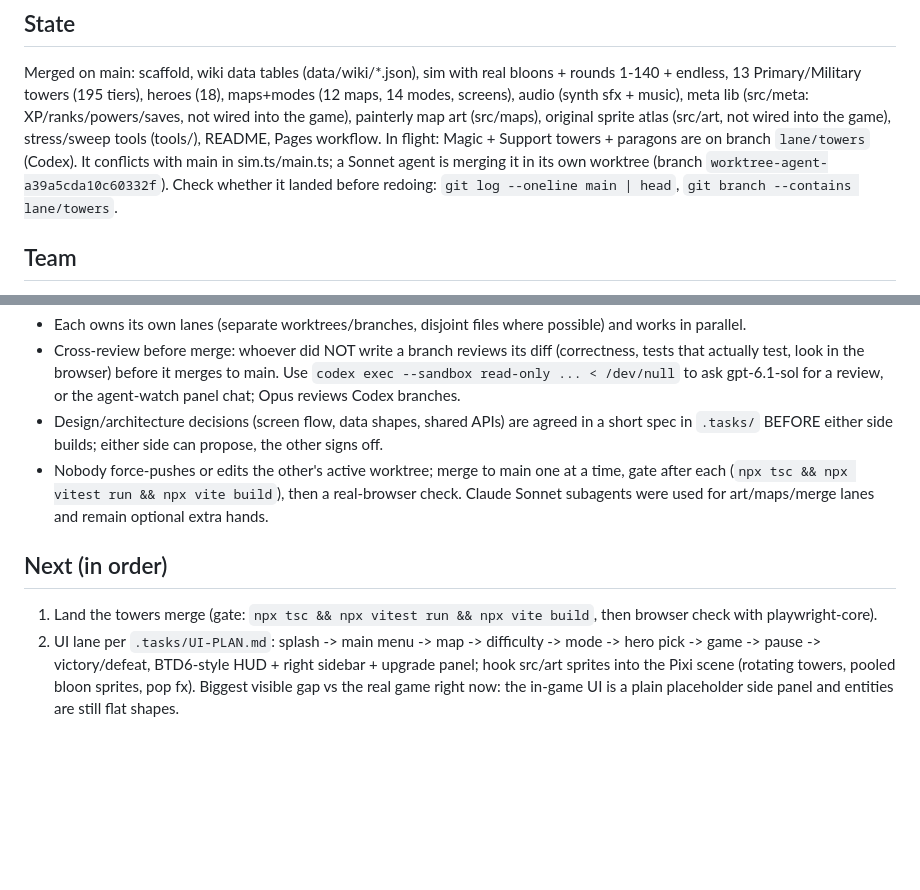
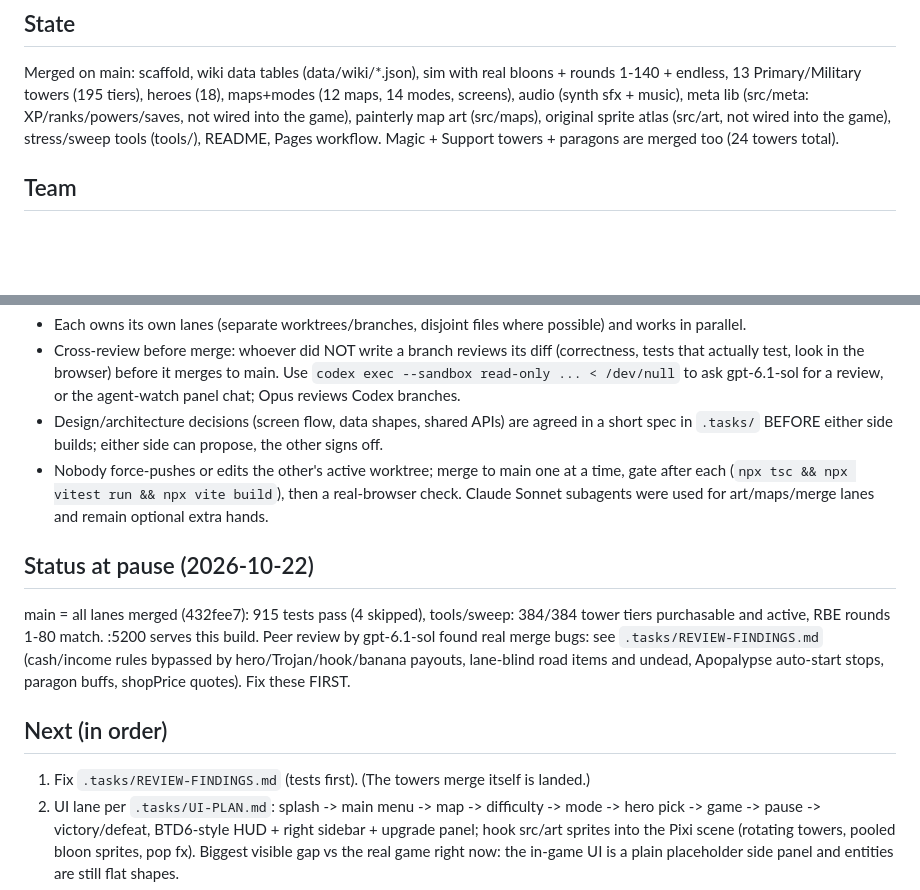
Before and after one commit to kiinect/psychocept, a Markdown page: HANDOFF.md, 2 parts joined by grey strips. GitHub-like rendering; blank space fills up the shorter version.

Commit message:
Record gpt-6.1-sol merge review findings; update handoff status
Co-Authored-By: Claude Sonnet 5.5 <noreply@anthropic.com>

```diff
--- a/HANDOFF.md
+++ b/HANDOFF.md
@@ -3,7 +3,7 @@ Repo: /mnt/windows_d/projects/BTD6 CLONE (git, branch `main`). Stack: TS + Vite
 
 ## State
 Merged on main: scaffold, wiki data tables (data/wiki/*.json), sim with real bloons + rounds 1-140 + endless, 13 Primary/Military towers (195 tiers), heroes (18), maps+modes (12 maps, 14 modes, screens), audio (synth sfx + music), meta lib (src/meta: XP/ranks/powers/saves, not wired into the game), painterly map art (src/maps), original sprite atlas (src/art, not wired into the game), stress/sweep tools (tools/), README, Pages workflow.
-In flight: Magic + Support towers + paragons are on branch `lane/towers` (Codex). It conflicts with main in sim.ts/main.ts; a Sonnet agent is merging it in its own worktree (branch `worktree-agent-a39a5cda10c60332f`). Check whether it landed before redoing: `git log --oneline main | head`, `git branch --contains lane/towers`.
+Magic + Support towers + paragons are merged too (24 towers total).
 
 ## Team
 Opus and gpt-6.1-sol (via Codex CLI; the model `codex exec` already uses, seen as `gpt-6.1-sol` in ~/.codex/sessions rollouts) work SIDE BY SIDE as peers, not lead/workhorse. Both are strong, so quality comes from combining them:
@@ -12,8 +12,11 @@ Opus and gpt-6.1-sol (via Codex CLI; the model `codex exec` already uses, seen a
 - Design/architecture decisions (screen flow, data shapes, shared APIs) are agreed in a short spec in `.tasks/` BEFORE either side builds; either side can propose, the other signs off.
 - Nobody force-pushes or edits the other's active worktree; merge to main one at a time, gate after each (`npx tsc && npx vitest run && npx vite build`), then a real-browser check.
 Claude Sonnet subagents were used for art/maps/merge lanes and remain optional extra hands.
+## Status at pause (2026-10-22)
+main = all lanes merged (432fee7): 915 tests pass (4 skipped), tools/sweep: 384/384 tower tiers purchasable and active, RBE rounds 1-80 match. :5200 serves this build. Peer review by gpt-6.1-sol found real merge bugs: see `.tasks/REVIEW-FINDINGS.md` (cash/income rules bypassed by hero/Trojan/hook/banana payouts, lane-blind road items and undead, Apopalypse auto-start stops, paragon buffs, shopPrice quotes). Fix these FIRST.
+
 ## Next (in order)
-1. Land the towers merge (gate: `npx tsc && npx vitest run && npx vite build`, then browser check with playwright-core).
+1. Fix `.tasks/REVIEW-FINDINGS.md` (tests first). (The towers merge itself is landed.)
 2. UI lane per `.tasks/UI-PLAN.md`: splash -> main menu -> map -> difficulty -> mode -> hero pick -> game -> pause -> victory/defeat, BTD6-style HUD + right sidebar + upgrade panel; hook src/art sprites into the Pixi scene (rotating towers, pooled bloon sprites, pop fx). Biggest visible gap vs the real game right now: the in-game UI is a plain placeholder side panel and entities are still flat shapes.
 3. Wire src/meta into the game (profile, ranks, powers, saves, round skip/autoplay).
 4. Polish spec `.tasks/11-polish-perf.md`: make rounds 81-140 RBE match `rbe_scaled` (currently 0/60, MOAB ramp numbers are estimates), 60fps stress, mobile, README line "fan project, not affiliated", GitHub Pages.
```
Also changed, not shown: .tasks/REVIEW-FINDINGS.md (added, +13 -0 lines), .tasks/review-towers-merge.md (added, +1 -0 lines).
